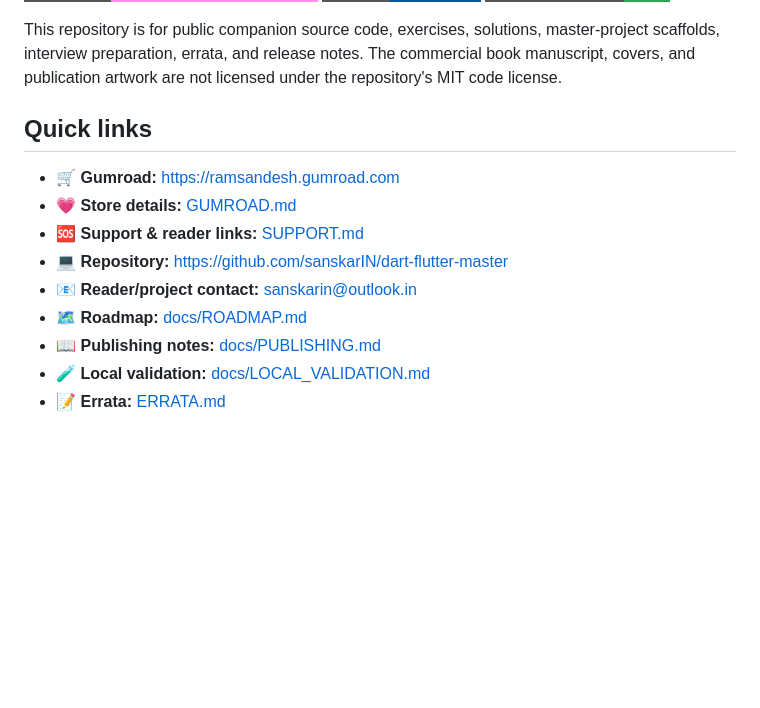
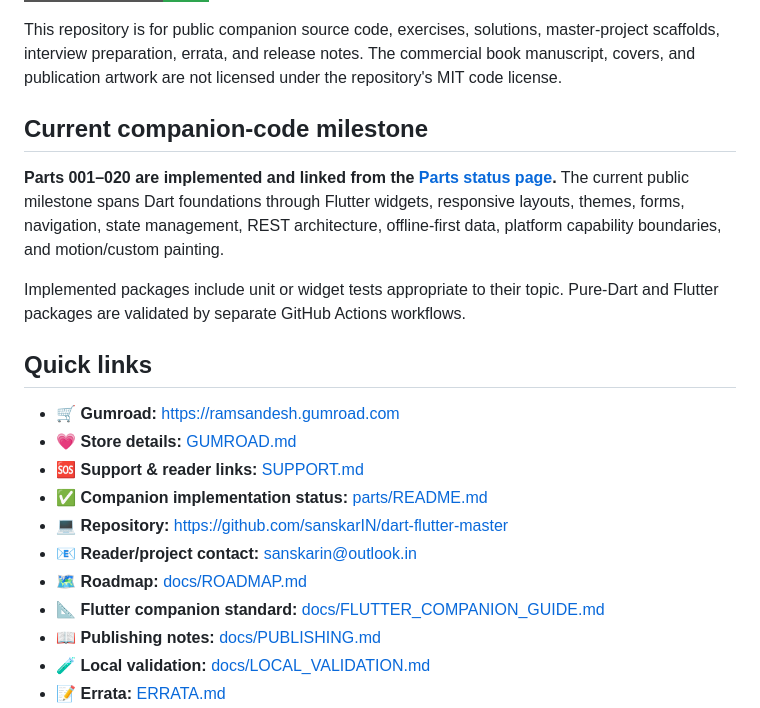
Before and after one commit to sanskarIN/dart-flutter-master, a Markdown page: README.md, the part around one of its changes. GitHub-like rendering; badges without logos; blank space fills up the shorter version.

Commit message:
docs: highlight Parts 001-020 companion milestone
Signed-off-by: sanskarIN <sanskarin@outlook.in>

```diff
--- a/README.md
+++ b/README.md
@@ -14,15 +15,23 @@ Official companion repository for **Dart & Flutter Full Mastery — Complete 120
 [![Code License](https://img.shields.io/badge/Companion%20Code-MIT-2ea44f?style=for-the-badge)](LICENSE)
 
 This repository is for public companion source code, exercises, solutions, master-project scaffolds, interview preparation, errata, and release notes. The commercial book manuscript, covers, and publication artwork are not licensed under the repository's MIT code license.
+
+## Current companion-code milestone
+
+**Parts 001–020 are implemented and linked from the [Parts status page](parts/README.md).** The current public milestone spans Dart foundations through Flutter widgets, responsive layouts, themes, forms, navigation, state management, REST architecture, offline-first data, platform capability boundaries, and motion/custom painting.
+
+Implemented packages include unit or widget tests appropriate to their topic. Pure-Dart and Flutter packages are validated by separate GitHub Actions workflows.
 
 ## Quick links
 
 - 🛒 **Gumroad:** https://ramsandesh.gumroad.com
 - 💗 **Store details:** [GUMROAD.md](GUMROAD.md)
 - 🆘 **Support & reader links:** [SUPPORT.md](SUPPORT.md)
+- ✅ **Companion implementation status:** [parts/README.md](parts/README.md)
 - 💻 **Repository:** https://github.com/sanskarIN/dart-flutter-master
 - 📧 **Reader/project contact:** sanskarin@outlook.in
 - 🗺️ **Roadmap:** [docs/ROADMAP.md](docs/ROADMAP.md)
+- 📐 **Flutter companion standard:** [docs/FLUTTER_COMPANION_GUIDE.md](docs/FLUTTER_COMPANION_GUIDE.md)
 - 📖 **Publishing notes:** [docs/PUBLISHING.md](docs/PUBLISHING.md)
 - 🧪 **Local validation:** [docs/LOCAL_VALIDATION.md](docs/LOCAL_VALIDATION.md)
 - 📝 **Errata:** [ERRATA.md](ERRATA.md)
```
Also changed, not shown: other parts of README.md (+1 -0 lines).
